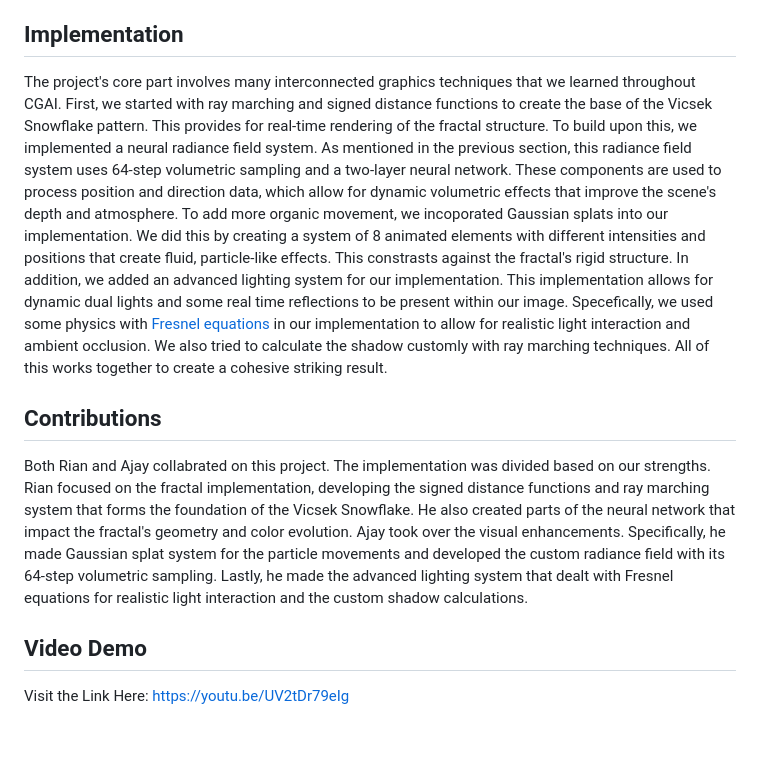
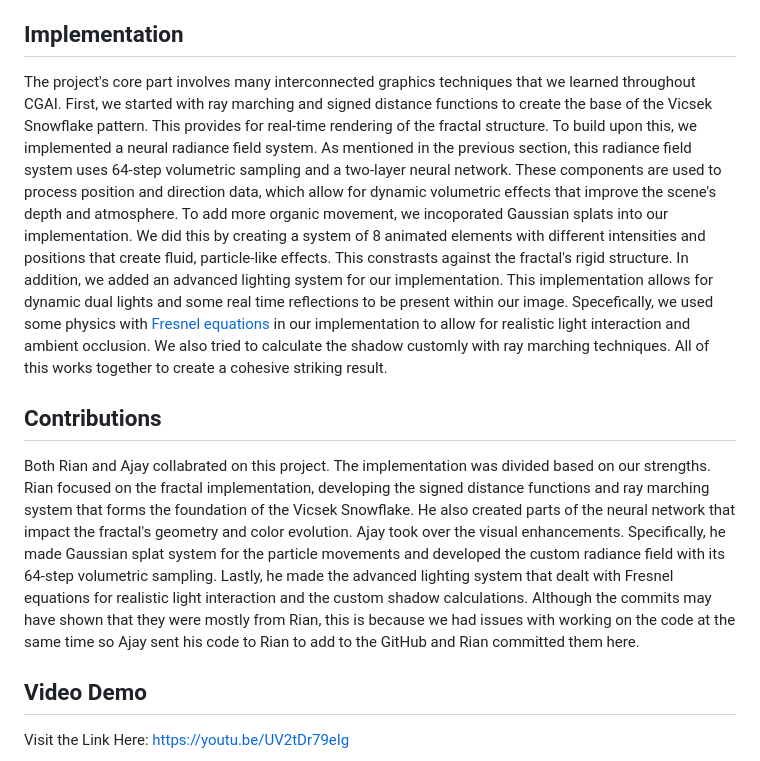
Before and after one commit to RiRah123/CGAI-Final-Project, a Markdown page: README.md, the part around the change. Drawn GitHub-style; blank space fills up the shorter version.

```diff
--- a/README.md
+++ b/README.md
@@ -10,12 +10,11 @@ For this project, Ajay and I recreated a [Vicsek Snowflake fractal](https://en.w
 
 ## Implementation
 
-The project's core part involves many interconnected graphics techniques that we learned throughout CGAI. First, we started with ray marching and signed distance functions to create the base of the Vicsek Snowflake pattern. This provides for real-time rendering of the fractal structure. To build upon this, we implemented a neural radiance field system. As mentioned in the previous section, this radiance field system uses 64-step volumetric sampling and a two-layer neural network. These components are used to process position and direction data, which allow for dynamic volumetric effects that improve the scene's depth and atmosphere. To add more organic movement, we incoporated Gaussian splats into our implementation. We did this by creating a system of 8 animated elements with different intensities and positions that create fluid, particle-like effects. This constrasts against the fractal's rigid structure. In addition, we added an advanced lighting system for our implementation. This implementation allows for dynamic dual lights and some real time reflections to be present within our image. Specefically, we used some physics with [Fresnel equations](https://en.wikipedia.org/wiki/Fresnel_equations) in our implementation to allow for realistic light interaction and ambient occlusion. We also tried to calculate the shadow
-customly with ray marching techniques. All of this works together to create a cohesive striking result.
+The project's core part involves many interconnected graphics techniques that we learned throughout CGAI. First, we started with ray marching and signed distance functions to create the base of the Vicsek Snowflake pattern. This provides for real-time rendering of the fractal structure. To build upon this, we implemented a neural radiance field system. As mentioned in the previous section, this radiance field system uses 64-step volumetric sampling and a two-layer neural network. These components are used to process position and direction data, which allow for dynamic volumetric effects that improve the scene's depth and atmosphere. To add more organic movement, we incoporated Gaussian splats into our implementation. We did this by creating a system of 8 animated elements with different intensities and positions that create fluid, particle-like effects. This constrasts against the fractal's rigid structure. In addition, we added an advanced lighting system for our implementation. This implementation allows for dynamic dual lights and some real time reflections to be present within our image. Specefically, we used some physics with [Fresnel equations](https://en.wikipedia.org/wiki/Fresnel_equations) in our implementation to allow for realistic light interaction and ambient occlusion. We also tried to calculate the shadow customly with ray marching techniques. All of this works together to create a cohesive striking result.
 
 ## Contributions
 
-Both Rian and Ajay collabrated on this project. The implementation was divided based on our strengths. Rian focused on the fractal implementation, developing the signed distance functions and ray marching system that forms the foundation of the Vicsek Snowflake. He also created parts of the neural network that impact the fractal's geometry and color evolution. Ajay took over the visual enhancements. Specifically, he made Gaussian splat system for the particle movements and developed the custom radiance field with its 64-step volumetric sampling. Lastly, he made the advanced lighting system that dealt with  Fresnel equations for realistic light interaction and the custom shadow calculations.
+Both Rian and Ajay collabrated on this project. The implementation was divided based on our strengths. Rian focused on the fractal implementation, developing the signed distance functions and ray marching system that forms the foundation of the Vicsek Snowflake. He also created parts of the neural network that impact the fractal's geometry and color evolution. Ajay took over the visual enhancements. Specifically, he made Gaussian splat system for the particle movements and developed the custom radiance field with its 64-step volumetric sampling. Lastly, he made the advanced lighting system that dealt with  Fresnel equations for realistic light interaction and the custom shadow calculations. Although the commits may have shown that they were mostly from Rian, this is because we had issues with working on the code at the same time so Ajay sent his code to Rian to add to the GitHub and Rian committed them here.
 
 ## Video Demo
 
```
